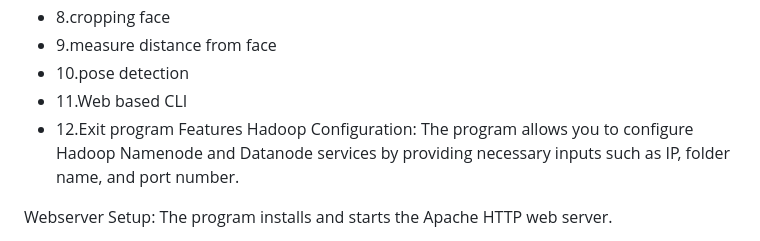
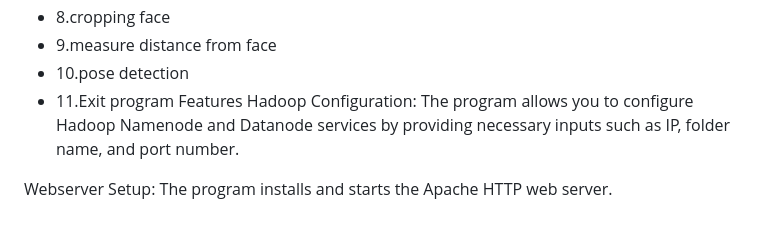
Before and after one commit to vishvratnass27/Advanced_toolbox, a Markdown page: README.md, the part around the change. Drawn GitHub-style.

```diff
--- a/README.md
+++ b/README.md
@@ -14,8 +14,7 @@ Following is a glimpse of program:
 - 8.cropping face
 - 9.measure distance from face
 - 10.pose detection
-- 11.Web based CLI
-- 12.Exit program
+- 11.Exit program
 Features
 Hadoop Configuration: The program allows you to configure Hadoop Namenode and Datanode services by providing necessary inputs such as IP, folder name, and port number.
 
```
